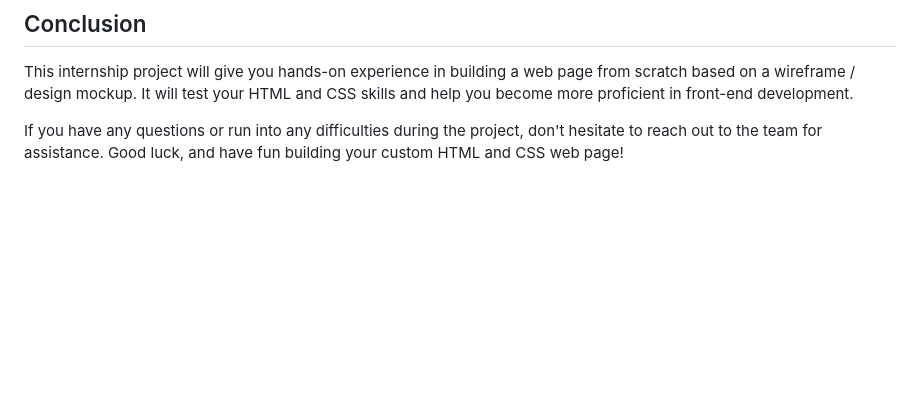
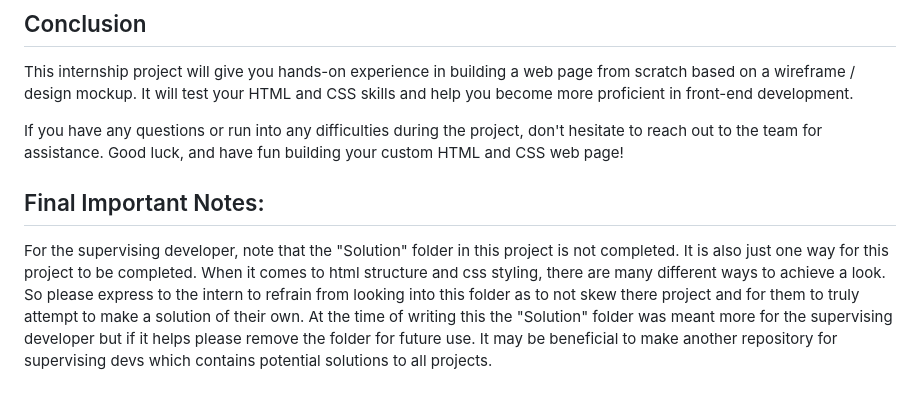
Before and after one commit to alberto-trinet/trinet-internship, a Markdown page: Project_ONE/README.md, the part around the change. GitHub-like rendering; blank space fills up the shorter version.

```diff
--- a/Project_ONE/README.md
+++ b/Project_ONE/README.md
@@ -44,3 +44,7 @@ If any issues come about , be prepared a zip of your project to send out for ass
 This internship project will give you hands-on experience in building a web page from scratch based on a wireframe / design mockup. It will test your HTML and CSS skills and help you become more proficient in front-end development.
 
 If you have any questions or run into any difficulties during the project, don't hesitate to reach out to the team for assistance. Good luck, and have fun building your custom HTML and CSS web page!
+
+## Final Important Notes:
+
+For the supervising developer, note that the "Solution" folder in this project is not completed. It is also just one way for this project to be completed. When it comes to html structure and css styling, there are many different ways to achieve a look. So please express to the intern to refrain from looking into this folder as to not skew there project and for them to truly attempt to make a solution of their own. At the time of writing this the "Solution" folder was meant more for the supervising developer but if it helps please remove the folder for future use. It may be beneficial to make another repository for supervising devs which contains potential solutions to all projects.
```
